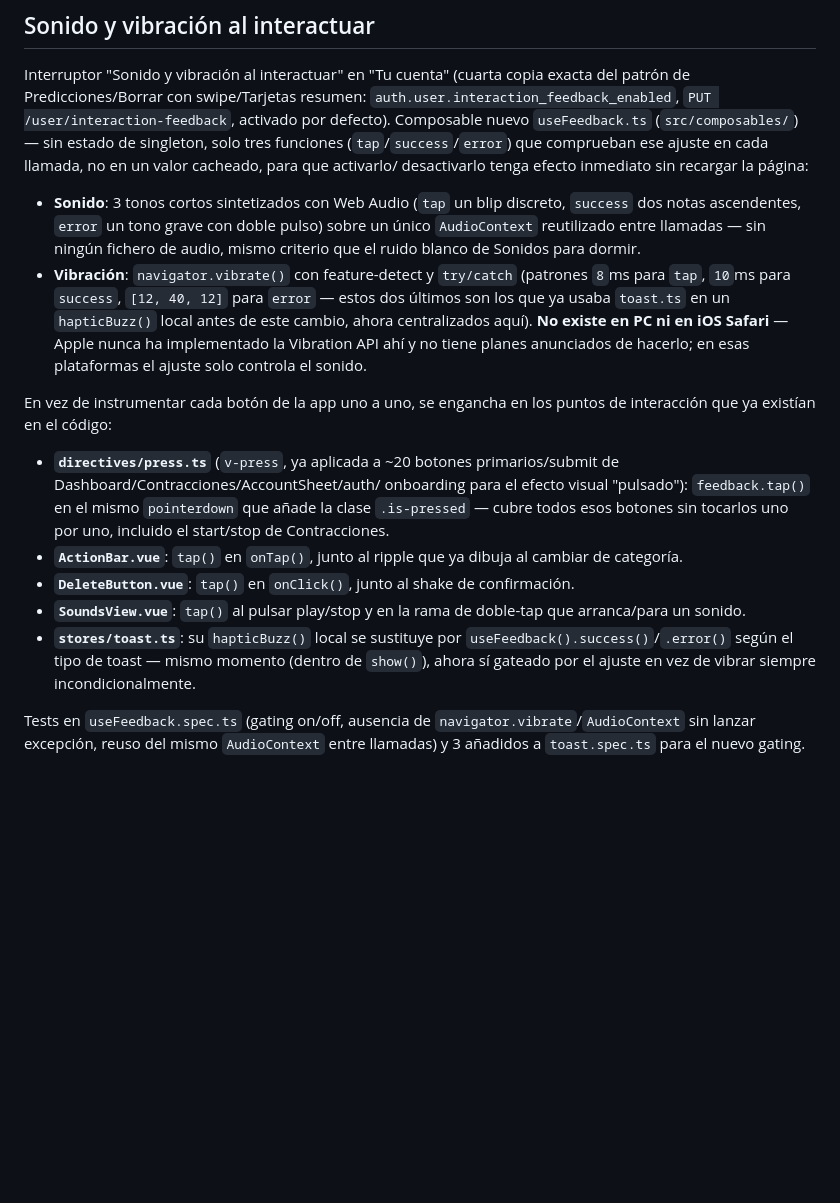
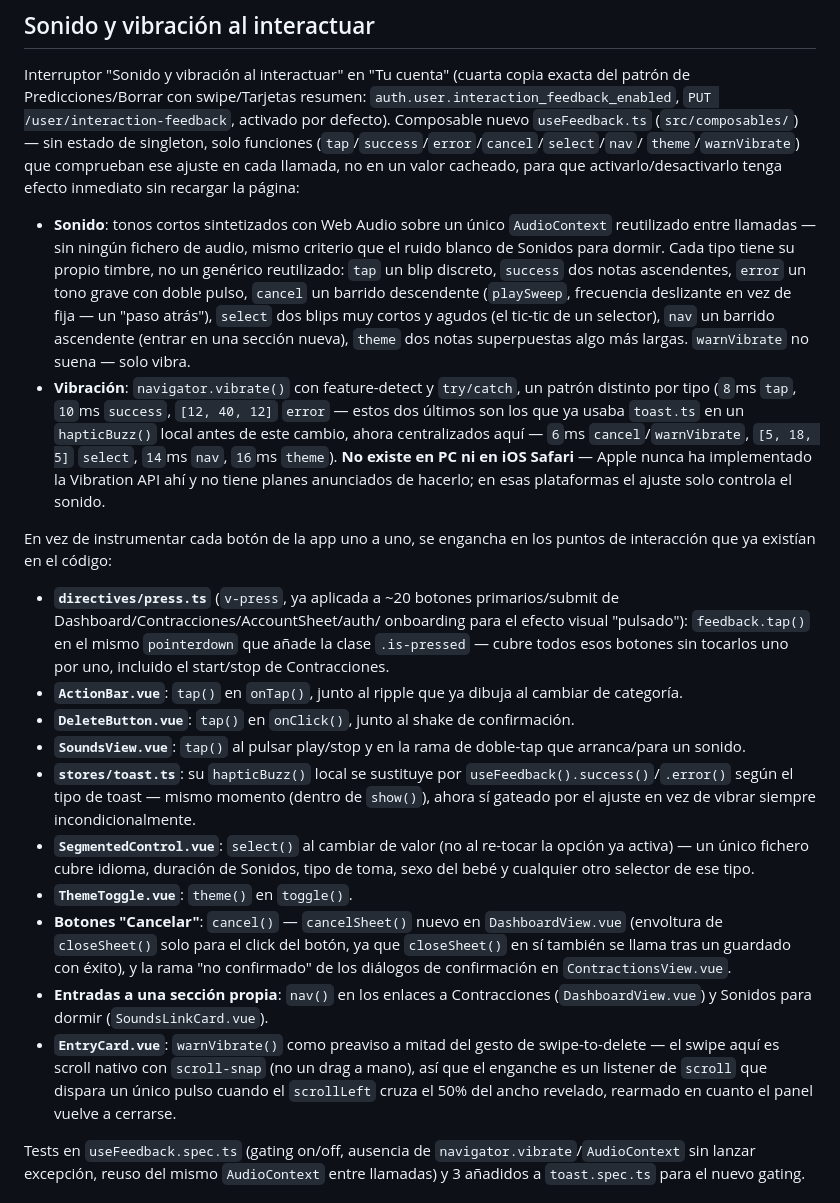
Before and after one commit to OdeiRZ/PequeDex, a Markdown page: web/README.md, the part around the change. GitHub-like rendering; blank space fills up the shorter version.

Commit message:
Documentar los 4 tipos de sonido/vibracion nuevos y warnVibrate
Entradas en CHANGELOG.md y web/README.md ampliando la seccion ya
existente de Sonido y vibracion al interactuar.

```diff
--- a/web/README.md
+++ b/web/README.md
@@ -501,23 +501,30 @@ copia exacta del patrón de Predicciones/Borrar con swipe/Tarjetas
 resumen: `auth.user.interaction_feedback_enabled`,
 `PUT /user/interaction-feedback`, activado por defecto). Composable
 nuevo `useFeedback.ts` (`src/composables/`) — sin estado de singleton,
-solo tres funciones (`tap`/`success`/`error`) que comprueban ese
-ajuste en cada llamada, no en un valor cacheado, para que activarlo/
-desactivarlo tenga efecto inmediato sin recargar la página:
+solo funciones (`tap`/`success`/`error`/`cancel`/`select`/`nav`/
+`theme`/`warnVibrate`) que comprueban ese ajuste en cada llamada, no
+en un valor cacheado, para que activarlo/desactivarlo tenga efecto
+inmediato sin recargar la página:
 
-- **Sonido**: 3 tonos cortos sintetizados con Web Audio (`tap` un blip
-  discreto, `success` dos notas ascendentes, `error` un tono grave con
-  doble pulso) sobre un único `AudioContext` reutilizado entre
-  llamadas — sin ningún fichero de audio, mismo criterio que el ruido
-  blanco de Sonidos para dormir.
+- **Sonido**: tonos cortos sintetizados con Web Audio sobre un único
+  `AudioContext` reutilizado entre llamadas — sin ningún fichero de
+  audio, mismo criterio que el ruido blanco de Sonidos para dormir.
+  Cada tipo tiene su propio timbre, no un genérico reutilizado: `tap`
+  un blip discreto, `success` dos notas ascendentes, `error` un tono
+  grave con doble pulso, `cancel` un barrido descendente (`playSweep`,
+  frecuencia deslizante en vez de fija — un "paso atrás"), `select`
+  dos blips muy cortos y agudos (el tic-tic de un selector), `nav` un
+  barrido ascendente (entrar en una sección nueva), `theme` dos notas
+  superpuestas algo más largas. `warnVibrate` no suena — solo vibra.
 - **Vibración**: `navigator.vibrate()` con feature-detect y
-  `try/catch` (patrones `8`ms para `tap`, `10`ms para `success`,
-  `[12, 40, 12]` para `error` — estos dos últimos son los que ya usaba
-  `toast.ts` en un `hapticBuzz()` local antes de este cambio, ahora
-  centralizados aquí). **No existe en PC ni en iOS Safari** — Apple
-  nunca ha implementado la Vibration API ahí y no tiene planes
-  anunciados de hacerlo; en esas plataformas el ajuste solo controla
-  el sonido.
+  `try/catch`, un patrón distinto por tipo (`8`ms `tap`, `10`ms
+  `success`, `[12, 40, 12]` `error` — estos dos últimos son los que ya
+  usaba `toast.ts` en un `hapticBuzz()` local antes de este cambio,
+  ahora centralizados aquí — `6`ms `cancel`/`warnVibrate`,
+  `[5, 18, 5]` `select`, `14`ms `nav`, `16`ms `theme`). **No existe en
+  PC ni en iOS Safari** — Apple nunca ha implementado la Vibration API
+  ahí y no tiene planes anunciados de hacerlo; en esas plataformas el
+  ajuste solo controla el sonido.
 
 En vez de instrumentar cada botón de la app uno a uno, se engancha en
 los puntos de interacción que ya existían en el código:
@@ -538,6 +545,25 @@ los puntos de interacción que ya existían en el código:
   `useFeedback().success()`/`.error()` según el tipo de toast — mismo
   momento (dentro de `show()`), ahora sí gateado por el ajuste en vez
   de vibrar siempre incondicionalmente.
+- **`SegmentedControl.vue`**: `select()` al cambiar de valor (no al
+  re-tocar la opción ya activa) — un único fichero cubre idioma,
+  duración de Sonidos, tipo de toma, sexo del bebé y cualquier otro
+  selector de ese tipo.
+- **`ThemeToggle.vue`**: `theme()` en `toggle()`.
+- **Botones "Cancelar"**: `cancel()` — `cancelSheet()` nuevo en
+  `DashboardView.vue` (envoltura de `closeSheet()` solo para el click
+  del botón, ya que `closeSheet()` en sí también se llama tras un
+  guardado con éxito), y la rama "no confirmado" de los diálogos de
+  confirmación en `ContractionsView.vue`.
+- **Entradas a una sección propia**: `nav()` en los enlaces a
+  Contracciones (`DashboardView.vue`) y Sonidos para dormir
+  (`SoundsLinkCard.vue`).
+- **`EntryCard.vue`**: `warnVibrate()` como preaviso a mitad del gesto
+  de swipe-to-delete — el swipe aquí es scroll nativo con
+  `scroll-snap` (no un drag a mano), así que el enganche es un
+  listener de `scroll` que dispara un único pulso cuando el
+  `scrollLeft` cruza el 50% del ancho revelado, rearmado en cuanto el
+  panel vuelve a cerrarse.
 
 Tests en `useFeedback.spec.ts` (gating on/off, ausencia de
 `navigator.vibrate`/`AudioContext` sin lanzar excepción, reuso del
```
Also changed, not shown: CHANGELOG.md (+16 -0 lines).
